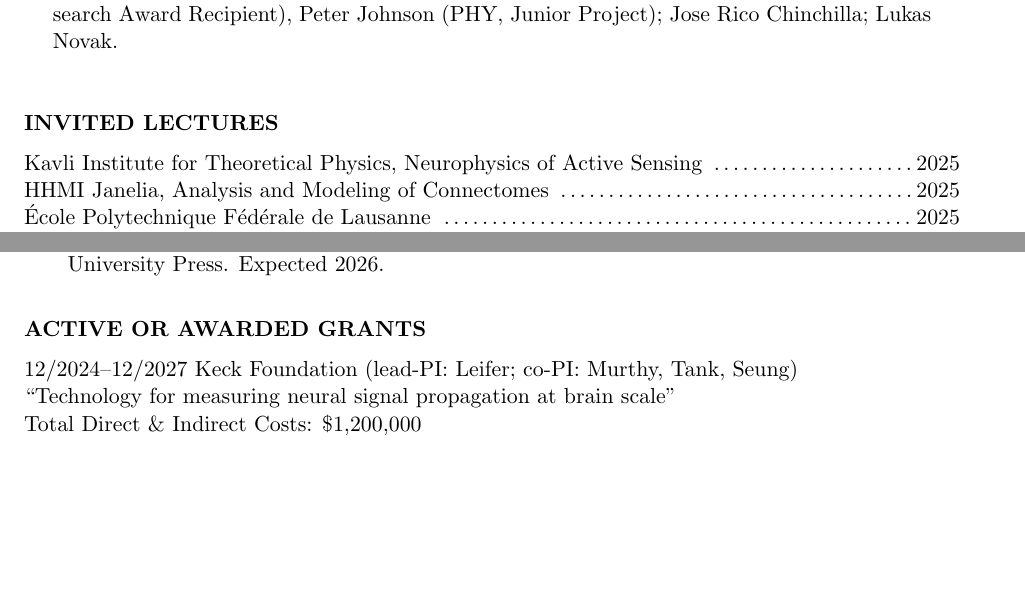
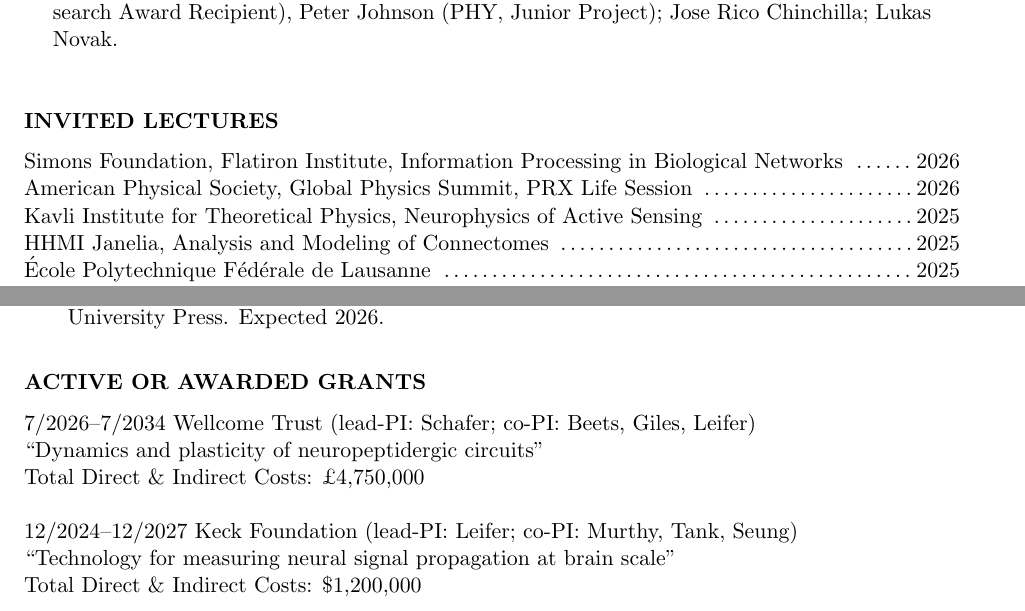
Before and after one commit to aleifer/CV, a LaTeX CV (leifer_CV.tex): two parts of pages 4 and 9 of 10, joined at a grey line, cut so that both start at the same text, the shorter picture padded with empty space. Compiled offline with pdfLaTeX.

Commit message:
wellcome. gauthey paper

```diff
--- a/leifer_CV.tex
+++ b/leifer_CV.tex
@@ -329,6 +330,8 @@
 %%%%%%%%%%%%%%%%%%%%%%%%%
 \section{Invited Lectures}
 %Nachum Ulanovsky's conference \dotfill 2026\\
+Simons Foundation, Flatiron Institute, Information Processing in Biological Networks   \dotfill 2026\\
+American Physical Society, Global Physics Summit, PRX Life Session \dotfill 2026\\
 Kavli Institute for Theoretical Physics, Neurophysics of Active Sensing \dotfill 2025\\
 HHMI Janelia, Analysis and Modeling of Connectomes \dotfill 2025\\
 École Polytechnique Fédérale de Lausanne \dotfill 2025\\
@@ -514,6 +519,12 @@
 %%%%%%%%%%%%%%%%%%%%%%%%%
 %\section{Current and Past Funding}
 \section{Active or Awarded Grants}
+7/2026--7/2034 Wellcome Trust (lead-PI: Schafer; co-PI: Beets, Giles, Leifer)\\
+``Dynamics and plasticity of neuropeptidergic circuits''\\
+Total Direct \& Indirect Costs: \pounds4,750,000\\
+
+
+
 12/2024--12/2027 Keck Foundation (lead-PI: Leifer; co-PI: Murthy, Tank, Seung)\\
 ``Technology for measuring neural signal propagation at brain scale''\\
 Total Direct \& Indirect Costs: \$1,200,000\\
```
Also changed, not shown: leifer_CV.tex (13 more changed lines).
